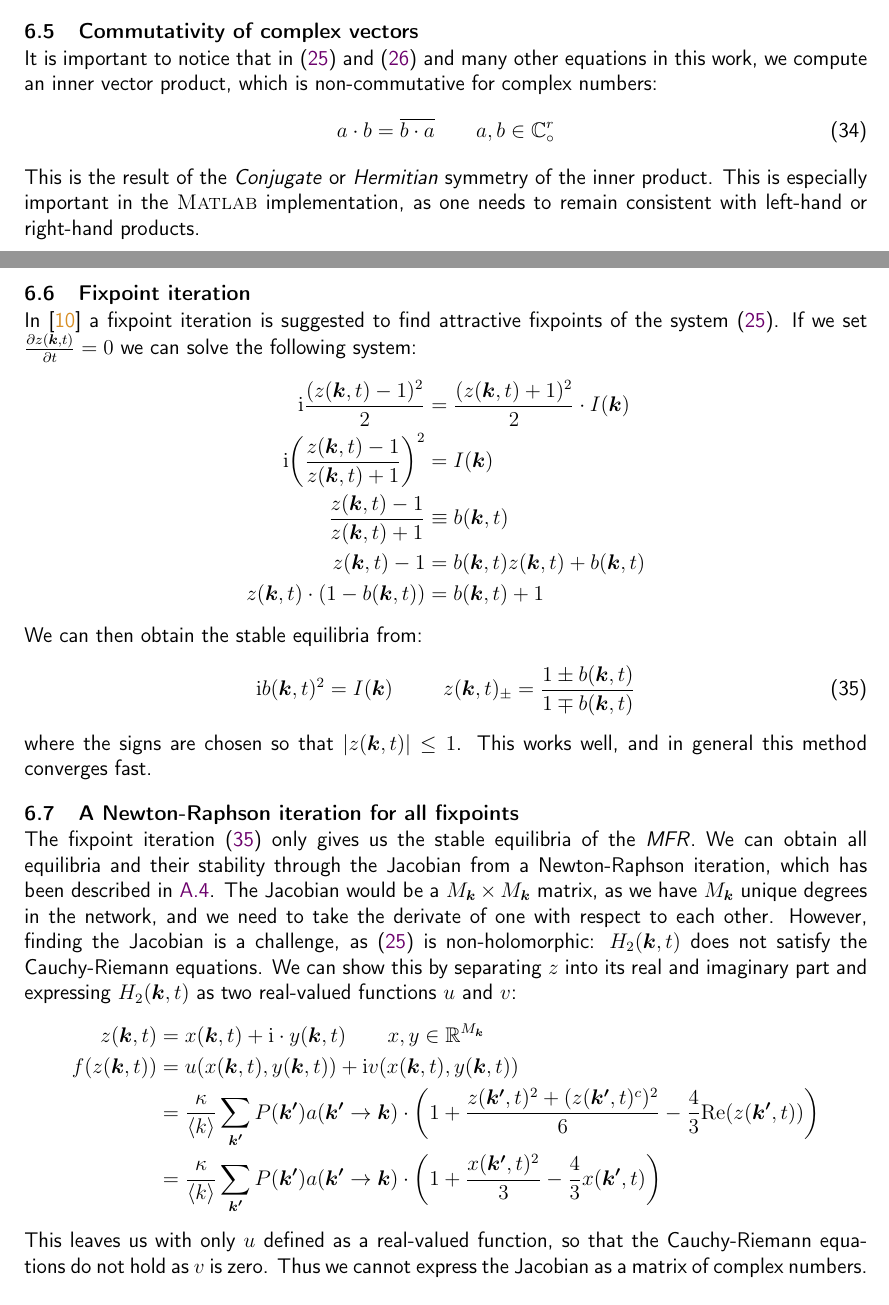
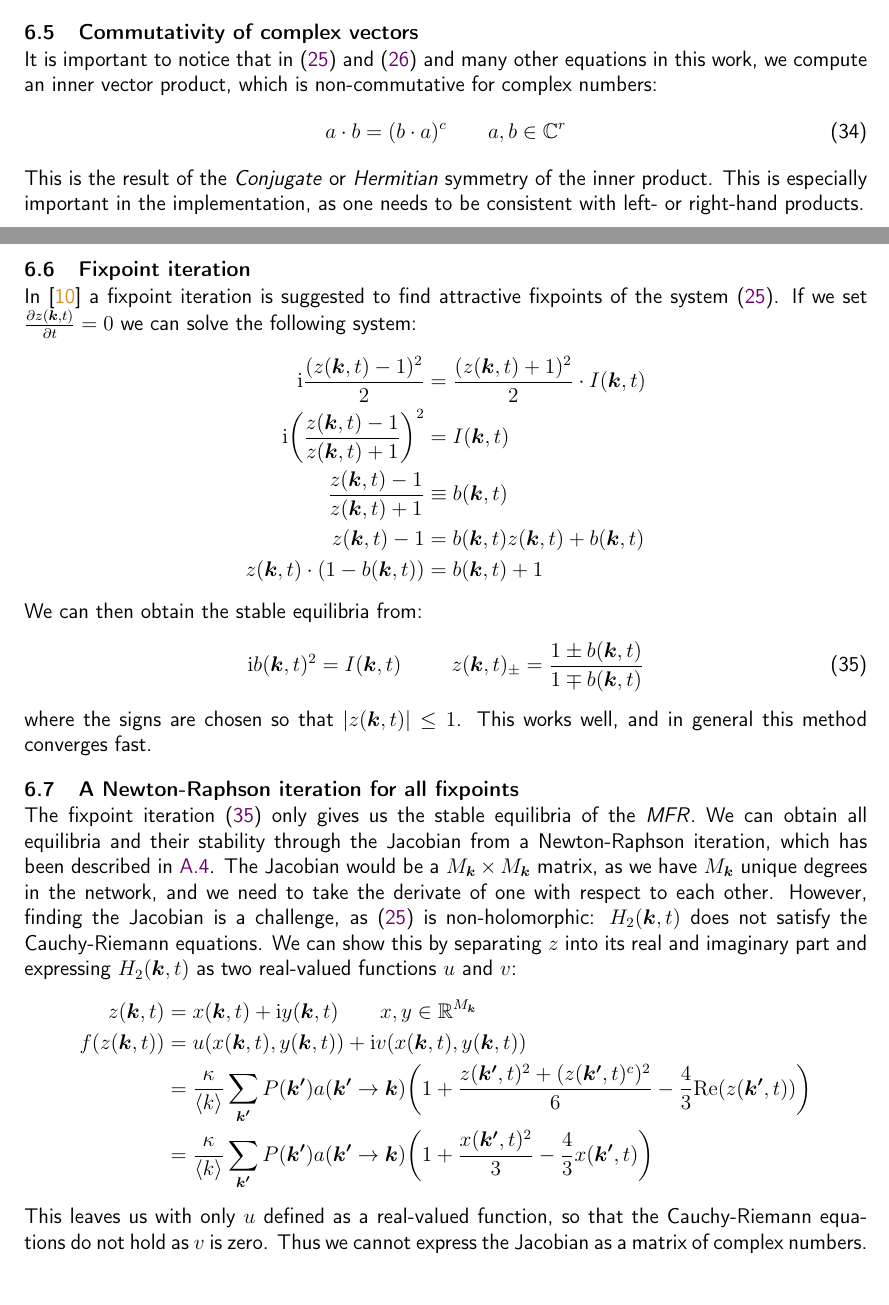
Before and after one commit to simonaertssen/AdaptiveNeuronalNetworks, a LaTeX document (Writing/main.tex, which reads Writing/Mainmatter/OttAntonsen Directed Graphs.tex): two parts of pages 21 and 22 of 43, joined at a grey line, cut so that both start at the same text. Compiled offline with pdfLaTeX.

```diff
--- a/Writing/Mainmatter/OttAntonsen Directed Graphs.tex
+++ b/Writing/Mainmatter/OttAntonsen Directed Graphs.tex
@@ -119,24 +122,23 @@
 \subsection{Commutativity of complex vectors}
 It is important to notice that in \eqref{eq:OttAntonsenSystemFull} and \eqref{eq:OttAntonsenMeanField} and many other equations in this work, we compute an inner vector product, which is non-commutative for complex numbers:
 \begin{align}
-a \cdot b = \overline{b \cdot a} \qquad a, b \in \C^r
+a \cdot b = (b \cdot a)^c \qquad a, b \in \c^r
 \end{align}
-This is the result of the \textsl{Conjugate} or \textsl{Hermitian} symmetry of the inner product. This is especially important in the \matlab implementation, as one needs to remain consistent with left-hand or right-hand products.
-
+This is the result of the \textsl{Conjugate} or \textsl{Hermitian} symmetry of the inner product. This is especially important in the implementation, as one needs to be consistent with left- or right-hand products.
 
 
 \subsection{Fixpoint iteration}
 In \cite{OttAntonsen2017} a fixpoint iteration is suggested to find attractive fixpoints of the system \eqref{eq:OttAntonsenSystemFull}. If we set $\frac{\partial z(\k, t)}{\partial t} = 0$ we can solve the following system:
 \begin{align}
-\ic \frac{(z(\k, t)-1)^{2}}{2} &= \frac{(z(\k, t)+1)^{2}}{2} \cdot I(\k) \nonumber \\
-\ic \left(\frac{z(\k, t)-1}{z(\k, t)+1}\right)^2 &= I(\k) \nonumber \\
+\ic \frac{(z(\k, t)-1)^{2}}{2} &= \frac{(z(\k, t)+1)^{2}}{2} \cdot I(\k, t) \nonumber \\
+\ic \left(\frac{z(\k, t)-1}{z(\k, t)+1}\right)^2 &= I(\k, t) \nonumber \\
 \frac{z(\k, t)-1}{z(\k, t)+1} &\equiv b(\k,t) \nonumber \\
 z(\k, t) - 1 &= b(\k,t) z(\k, t) + b(\k,t)  \nonumber \\
 z(\k, t) \cdot (1 - b(\k,t)) &= b(\k,t)  + 1\nonumber
 \end{align}
 We can then obtain the stable equilibria from:
 \begin{align}
-\ic b(\k,t)^2 = I(\k) \hspace{10mm} z(\k, t)_{\pm} = \frac{1 \pm b(\k,t)}{1 \mp b(\k,t)} \label{eq:fixedpointiterations}
+\ic b(\k,t)^2 = I(\k, t) \hspace{10mm} z(\k, t)_{\pm} = \frac{1 \pm b(\k,t)}{1 \mp b(\k,t)} \label{eq:fixedpointiterations}
 \end{align}
 where the signs are chosen so that $\vert z(\k, t) \vert \leq 1$. This works well, and in general this method converges fast.
 
@@ -145,10 +147,10 @@
 The fixpoint iteration \eqref{eq:fixedpointiterations} only gives us the stable equilibria of the \MFR. We can obtain all equilibria and their stability through the Jacobian from a Newton-Raphson iteration, which has been described in \ref{app:NewtonRaphson}. The Jacobian would be a $M_{\k} \times M_{\k}$ matrix, as we have $M_{\k}$ unique degrees in the network, and we need to take the derivate of one with respect to each other. However, finding the Jacobian is a challenge, as \eqref{eq:OttAntonsenSystemFull} is non-holomorphic: $H_2(\k,t)$ does not satisfy the Cauchy-Riemann equations. We can show this by separating $z$ into its real and imaginary part and expressing $H_2(\k,t)$ as two real-valued functions $u$ and $v$:
 %For \eqref{eq:OttAntonsenSystemFull}, we can compute the Jacobian for the diagonal and off-diagonal elements separately. But as $z(\k,t)$ is a complex function, first we need to understand what the derivative of a complex function is.
 \begin{align*}
-z(\k,t) &= x(\k,t) + \ic \cdot y(\k,t) \qquad x, y \in \R^{M_{\k}}\\
+z(\k,t) &= x(\k,t) + \ic y(\k,t) \qquad x, y \in \R^{M_{\k}}\\
 f\left( z(\k,t) \right) &= u\left(x(\k, t), y(\k, t) \right) + \ic v\left(x(\k, t), y(\k, t) \right)\\
-&= \frac{\kappa}{\kmean} \sum_{\kacc} P\left(\kacc\right) a\left(\kacc \rightarrow \k\right) \cdot \left( 1 + \frac{z(\kacc, t)^2 + (z(\kacc, t)^c )^2}{6} - \frac{4}{3} \Re(z(\kacc, t)) \right)\\
-&= \frac{\kappa}{\kmean} \sum_{\kacc} P\left(\kacc\right) a\left(\kacc \rightarrow \k\right) \cdot \left( 1 + \frac{x(\kacc, t)^2}{3} - \frac{4}{3} x(\kacc, t) \right)
+&= \frac{\kappa}{\kmean} \sum_{\kacc} P\left(\kacc\right) a\left(\kacc \rightarrow \k\right) \left( 1 + \frac{z(\kacc, t)^2 + (z(\kacc, t)^c )^2}{6} - \frac{4}{3} \Re(z(\kacc, t)) \right)\\
+&= \frac{\kappa}{\kmean} \sum_{\kacc} P\left(\kacc\right) a\left(\kacc \rightarrow \k\right) \left( 1 + \frac{x(\kacc, t)^2}{3} - \frac{4}{3} x(\kacc, t) \right)
 \end{align*}
 This leaves us with only $u$ defined as a real-valued function, so that the Cauchy-Riemann equations do not hold as $v$ is zero. Thus we cannot express the Jacobian as a matrix of complex numbers. \\
 
```
Also changed, not shown: Writing/Mainmatter/OttAntonsen Directed Graphs.tex (18 more changed lines).
